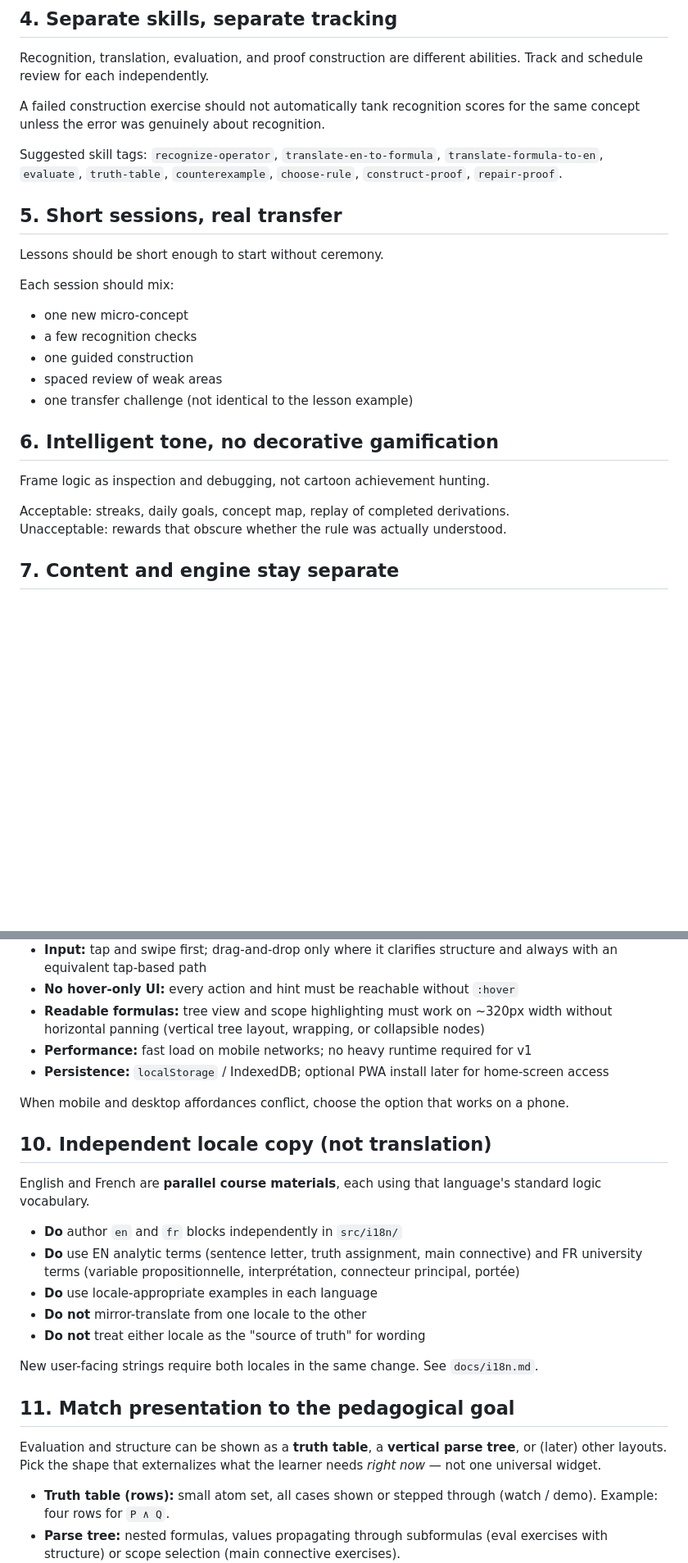
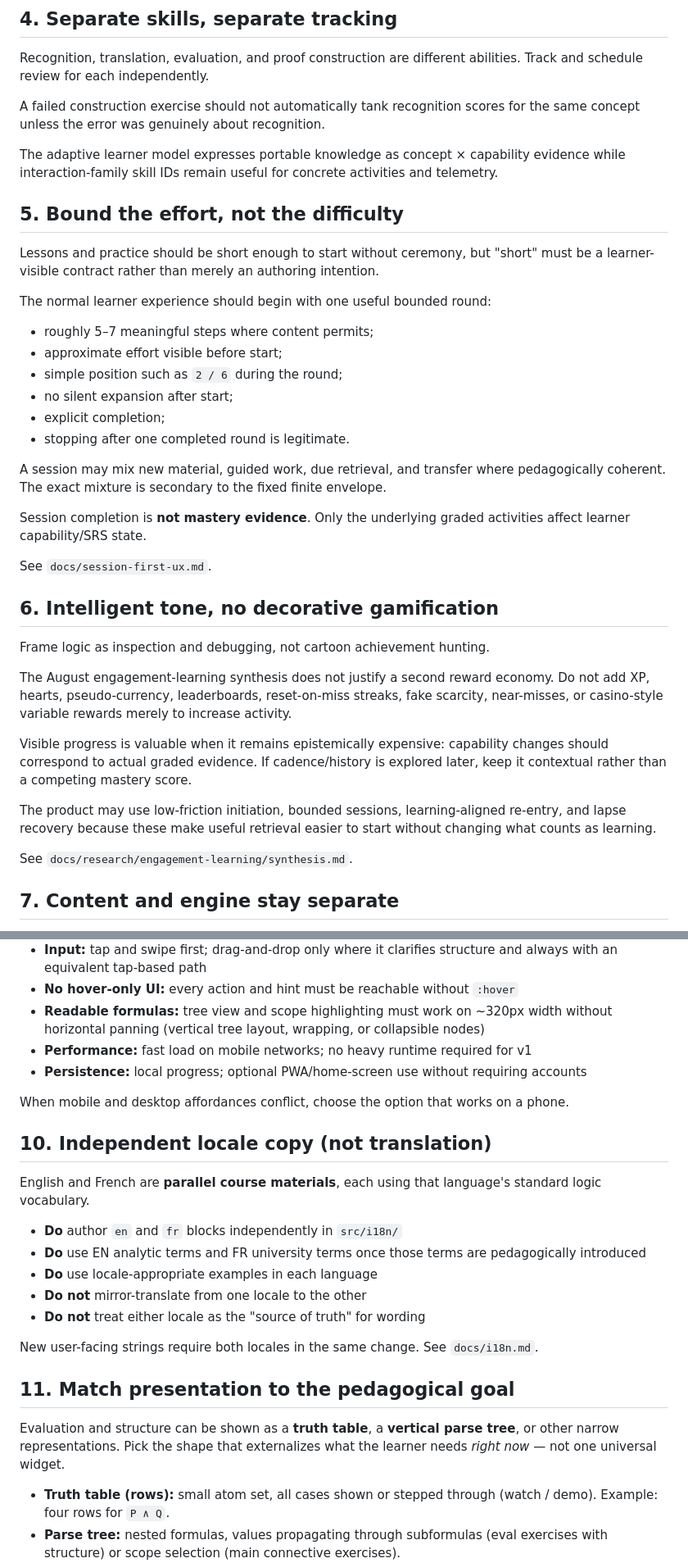
Before and after one commit to 0xVorian/externalize, a Markdown page: docs/design-principles.md, 2 parts joined by grey strips. Shown at 82% size. GitHub-like rendering; blank space fills up the shorter version.

Commit message:
docs: add bounded-session and low-intimidation design principles

```diff
--- a/docs/design-principles.md
+++ b/docs/design-principles.md
@@ -43,26 +43,38 @@ Recognition, translation, evaluation, and proof construction are different abili
 
 A failed construction exercise should not automatically tank recognition scores for the same concept unless the error was genuinely about recognition.
 
-Suggested skill tags: `recognize-operator`, `translate-en-to-formula`, `translate-formula-to-en`, `evaluate`, `truth-table`, `counterexample`, `choose-rule`, `construct-proof`, `repair-proof`.
+The adaptive learner model expresses portable knowledge as concept × capability evidence while interaction-family skill IDs remain useful for concrete activities and telemetry.
 
-## 5. Short sessions, real transfer
+## 5. Bound the effort, not the difficulty
 
-Lessons should be short enough to start without ceremony.
+Lessons and practice should be short enough to start without ceremony, but "short" must be a learner-visible contract rather than merely an authoring intention.
 
-Each session should mix:
+The normal learner experience should begin with one useful bounded round:
 
-- one new micro-concept
-- a few recognition checks
-- one guided construction
-- spaced review of weak areas
-- one transfer challenge (not identical to the lesson example)
+- roughly 5–7 meaningful steps where content permits;
+- approximate effort visible before start;
+- simple position such as `2 / 6` during the round;
+- no silent expansion after start;
+- explicit completion;
+- stopping after one completed round is legitimate.
+
+A session may mix new material, guided work, due retrieval, and transfer where pedagogically coherent. The exact mixture is secondary to the fixed finite envelope.
+
+Session completion is **not mastery evidence**. Only the underlying graded activities affect learner capability/SRS state.
+
+See `docs/session-first-ux.md`.
 
 ## 6. Intelligent tone, no decorative gamification
 
 Frame logic as inspection and debugging, not cartoon achievement hunting.
 
-Acceptable: streaks, daily goals, concept map, replay of completed derivations.
-Unacceptable: rewards that obscure whether the rule was actually understood.
+The August engagement-learning synthesis does not justify a second reward economy. Do not add XP, hearts, pseudo-currency, leaderboards, reset-on-miss streaks, fake scarcity, near-misses, or casino-style variable rewards merely to increase activity.
+
+Visible progress is valuable when it remains epistemically expensive: capability changes should correspond to actual graded evidence. If cadence/history is explored later, keep it contextual rather than a competing mastery score.
+
+The product may use low-friction initiation, bounded sessions, learning-aligned re-entry, and lapse recovery because these make useful retrieval easier to start without changing what counts as learning.
+
+See `docs/research/engagement-learning/synthesis.md`.
 
 ## 7. Content and engine stay separate
 
@@ -95,7 +107,7 @@ Constraints:
 - **No hover-only UI:** every action and hint must be reachable without `:hover`
 - **Readable formulas:** tree view and scope highlighting must work on ~320px width without horizontal panning (vertical tree layout, wrapping, or collapsible nodes)
 - **Performance:** fast load on mobile networks; no heavy runtime required for v1
-- **Persistence:** `localStorage` / IndexedDB; optional PWA install later for home-screen access
+- **Persistence:** local progress; optional PWA/home-screen use without requiring accounts
 
 When mobile and desktop affordances conflict, choose the option that works on a phone.
 
@@ -104,7 +116,7 @@ When mobile and desktop affordances conflict, choose the option that works on a
 English and French are **parallel course materials**, each using that language's standard logic vocabulary.
 
 - **Do** author `en` and `fr` blocks independently in `src/i18n/`
-- **Do** use EN analytic terms (sentence letter, truth assignment, main connective) and FR university terms (variable propositionnelle, interprétation, connecteur principal, portée)
+- **Do** use EN analytic terms and FR university terms once those terms are pedagogically introduced
 - **Do** use locale-appropriate examples in each language
 - **Do not** mirror-translate from one locale to the other
 - **Do not** treat either locale as the "source of truth" for wording
@@ -113,7 +125,7 @@ New user-facing strings require both locales in the same change. See `docs/i18n.
 
 ## 11. Match presentation to the pedagogical goal
 
-Evaluation and structure can be shown as a **truth table**, a **vertical parse tree**, or (later) other layouts. Pick the shape that externalizes what the learner needs *right now* — not one universal widget.
+Evaluation and structure can be shown as a **truth table**, a **vertical parse tree**, or other narrow representations. Pick the shape that externalizes what the learner needs *right now* — not one universal widget.
 
 - **Truth table (rows):** small atom set, all cases shown or stepped through (watch / demo). Example: four rows for `P ∧ Q`.
 - **Parse tree:** nested formulas, values propagating through subformulas (eval exercises with structure) or scope selection (main connective exercises).
```
Also changed, not shown: other parts of docs/design-principles.md (+29 -6 lines).
